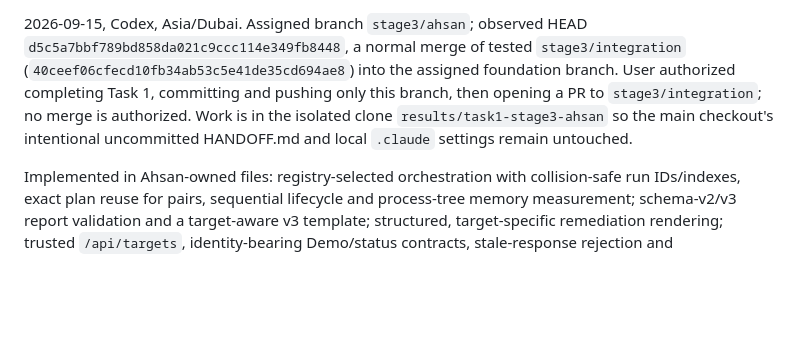
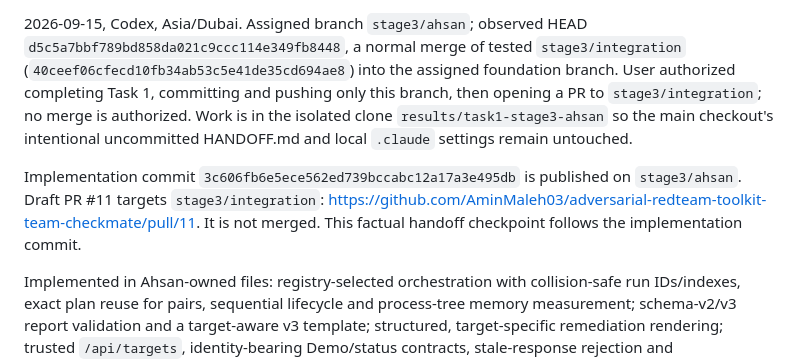
Before and after one commit to AminMaleh03/adversarial-redteam-toolkit-team-checkmate, a Markdown page: HANDOFF.md, the part around the change. Drawn GitHub-style; blank space fills up the shorter version.

Commit message:
docs(stage3): record Task 1 pull request

```diff
--- a/HANDOFF.md
+++ b/HANDOFF.md
@@ -7,6 +7,11 @@ foundation branch. User authorized completing Task 1, committing and pushing onl
 branch, then opening a PR to `stage3/integration`; no merge is authorized. Work is in the
 isolated clone `results/task1-stage3-ahsan` so the main checkout's intentional uncommitted
 HANDOFF.md and local `.claude` settings remain untouched.
+
+Implementation commit `3c606fb6e5ece562ed739bccabc12a17a3e495db` is published on
+`stage3/ahsan`. Draft PR #11 targets `stage3/integration`:
+https://github.com/AminMaleh03/adversarial-redteam-toolkit-team-checkmate/pull/11. It is not
+merged. This factual handoff checkpoint follows the implementation commit.
 
 Implemented in Ahsan-owned files: registry-selected orchestration with collision-safe run
 IDs/indexes, exact plan reuse for pairs, sequential lifecycle and process-tree memory
```
Also changed, not shown: 1 other file.
